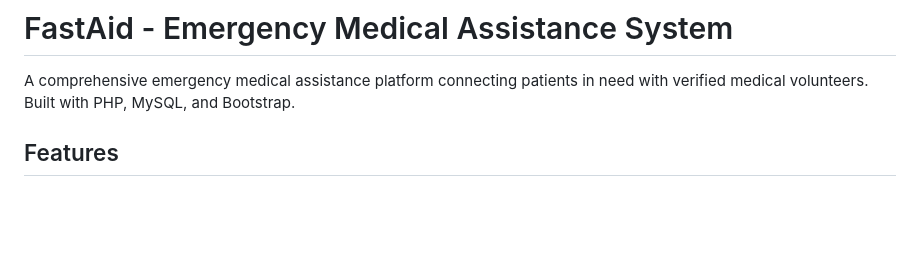
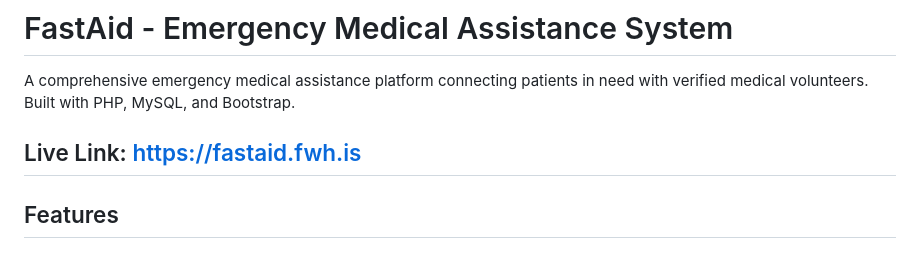
Before and after one commit to HafijurRahmanBhuiyan/fast-aid, a Markdown page: README.md, the part around the change. Rendered like a GitHub page; blank space fills up the shorter version.

Commit message:
Add live link to FastAid project README
Added live link to the README for easy access.

```diff
--- a/README.md
+++ b/README.md
@@ -1,6 +1,8 @@
 # FastAid - Emergency Medical Assistance System
 
 A comprehensive emergency medical assistance platform connecting patients in need with verified medical volunteers. Built with PHP, MySQL, and Bootstrap.
+
+## Live Link: https://fastaid.fwh.is
 
 ## Features
 
```
